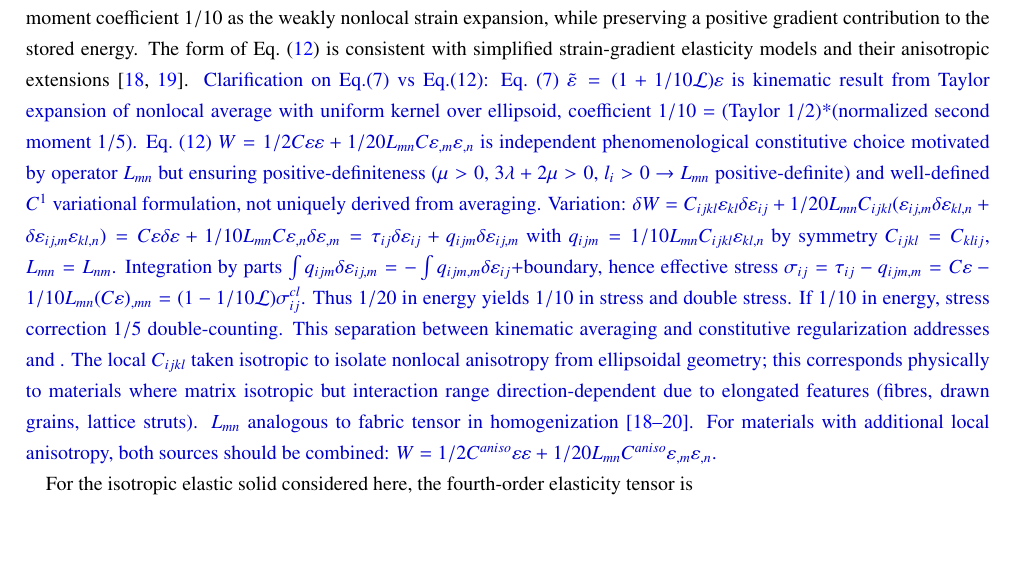
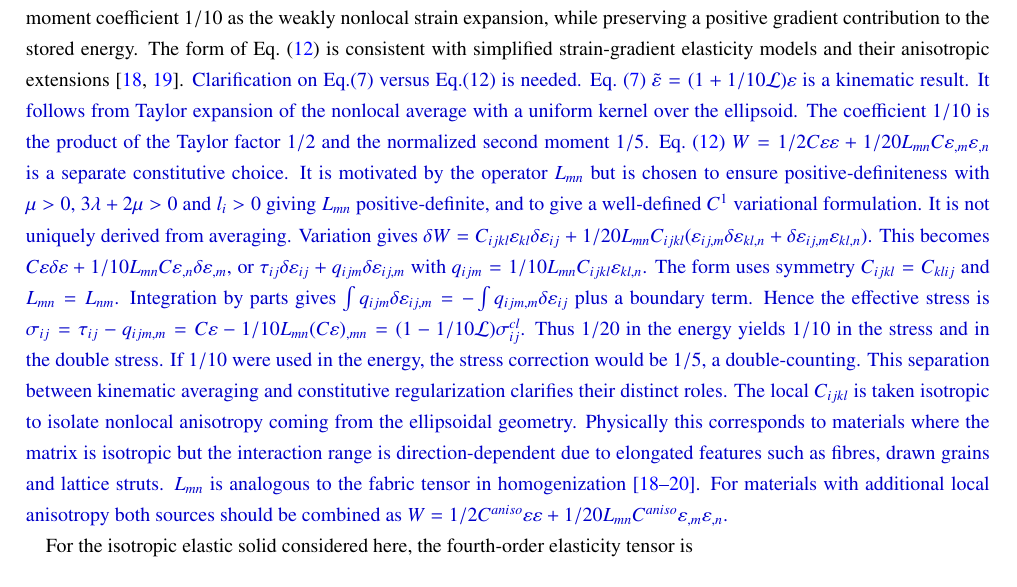
Before and after one commit to vipin-oss/BFS-FEM-MATLAB, a LaTeX paper (final_journal_ready/final.tex): part of page 7 of 44, cut so that both start at the same text, the shorter picture padded with empty space. Compiled offline with pdfLaTeX.

Commit message:
Fix rev block line 415 Eq7 vs Eq12: preserve proof sequence, split stacked variation equalities, fix broken sentence 'addresses  and .' -> 'clarifies their distinct roles', preserve all math 1/10=1/2*1/5 1/20->1/10 1/5 double-counting

```diff
--- a/final_journal_ready/final.tex
+++ b/final_journal_ready/final.tex
@@ -412,7 +412,7 @@ contribution to the stored energy. The form of Eq.~\eqref{eq:energy} is
 consistent with simplified strain-gradient elasticity models and their
 anisotropic extensions
 \cite{LazarPo2015,Polizzotto2018}.
-\rev{Clarification on Eq.(7) vs Eq.(12): Eq.~\eqref{eq:nonlocal_strain_result} $\tilde{\varepsilon}=(1+1/10\mathcal{L})\varepsilon$ is kinematic result from Taylor expansion of nonlocal average with uniform kernel over ellipsoid, coefficient $1/10$ = (Taylor $1/2$)*(normalized second moment $1/5$). Eq.~\eqref{eq:energy} $W=1/2C\varepsilon\varepsilon+1/20 L_{mn}C\varepsilon_{,m}\varepsilon_{,n}$ is independent phenomenological constitutive choice motivated by operator $L_{mn}$ but ensuring positive-definiteness ($\mu>0$, $3\lambda+2\mu>0$, $l_i>0$ $\rightarrow$ $L_{mn}$ positive-definite) and well-defined $C^1$ variational formulation, not uniquely derived from averaging. Variation: $\delta W = C_{ijkl}\varepsilon_{kl}\delta\varepsilon_{ij}+1/20 L_{mn}C_{ijkl}(\varepsilon_{ij,m}\delta\varepsilon_{kl,n}+\delta\varepsilon_{ij,m}\varepsilon_{kl,n}) = C\varepsilon\delta\varepsilon+1/10 L_{mn}C\varepsilon_{,n}\delta\varepsilon_{,m}= \tau_{ij}\delta\varepsilon_{ij}+q_{ijm}\delta\varepsilon_{ij,m}$ with $q_{ijm}=1/10 L_{mn}C_{ijkl}\varepsilon_{kl,n}$ by symmetry $C_{ijkl}=C_{klij}$, $L_{mn}=L_{nm}$. Integration by parts $\int q_{ijm}\delta\varepsilon_{ij,m}=-\int q_{ijm,m}\delta\varepsilon_{ij}+$boundary, hence effective stress $\sigma_{ij}=\tau_{ij}-q_{ijm,m}=C\varepsilon-1/10 L_{mn}(C\varepsilon)_{,mn}=(1-1/10\mathcal{L})\sigma^{cl}_{ij}$. Thus $1/20$ in energy yields $1/10$ in stress and double stress. If $1/10$ in energy, stress correction $1/5$ double-counting. This separation between kinematic averaging and constitutive regularization addresses  and . The local $C_{ijkl}$ taken isotropic to isolate nonlocal anisotropy from ellipsoidal geometry; this corresponds physically to materials where matrix isotropic but interaction range direction-dependent due to elongated features (fibres, drawn grains, lattice struts). $L_{mn}$ analogous to fabric tensor in homogenization \cite{LazarPo2015,Polizzotto2018,Auffray2019}. For materials with additional local anisotropy, both sources should be combined: $W=1/2 C^{aniso}\varepsilon\varepsilon+1/20 L_{mn}C^{aniso}\varepsilon_{,m}\varepsilon_{,n}$.}
+\rev{Clarification on Eq.(7) versus Eq.(12) is needed. Eq.~\eqref{eq:nonlocal_strain_result} $\tilde{\varepsilon}=(1+1/10\mathcal{L})\varepsilon$ is a kinematic result. It follows from Taylor expansion of the nonlocal average with a uniform kernel over the ellipsoid. The coefficient $1/10$ is the product of the Taylor factor $1/2$ and the normalized second moment $1/5$. Eq.~\eqref{eq:energy} $W=1/2C\varepsilon\varepsilon+1/20 L_{mn}C\varepsilon_{,m}\varepsilon_{,n}$ is a separate constitutive choice. It is motivated by the operator $L_{mn}$ but is chosen to ensure positive-definiteness with $\mu>0$, $3\lambda+2\mu>0$ and $l_i>0$ giving $L_{mn}$ positive-definite, and to give a well-defined $C^1$ variational formulation. It is not uniquely derived from averaging. Variation gives $\delta W = C_{ijkl}\varepsilon_{kl}\delta\varepsilon_{ij}+1/20 L_{mn}C_{ijkl}(\varepsilon_{ij,m}\delta\varepsilon_{kl,n}+\delta\varepsilon_{ij,m}\varepsilon_{kl,n})$. This becomes $C\varepsilon\delta\varepsilon+1/10 L_{mn}C\varepsilon_{,n}\delta\varepsilon_{,m}$, or $\tau_{ij}\delta\varepsilon_{ij}+q_{ijm}\delta\varepsilon_{ij,m}$ with $q_{ijm}=1/10 L_{mn}C_{ijkl}\varepsilon_{kl,n}$. The form uses symmetry $C_{ijkl}=C_{klij}$ and $L_{mn}=L_{nm}$. Integration by parts gives $\int q_{ijm}\delta\varepsilon_{ij,m}=-\int q_{ijm,m}\delta\varepsilon_{ij}$ plus a boundary term. Hence the effective stress is $\sigma_{ij}=\tau_{ij}-q_{ijm,m}=C\varepsilon-1/10 L_{mn}(C\varepsilon)_{,mn}=(1-1/10\mathcal{L})\sigma^{cl}_{ij}$. Thus $1/20$ in the energy yields $1/10$ in the stress and in the double stress. If $1/10$ were used in the energy, the stress correction would be $1/5$, a double-counting. This separation between kinematic averaging and constitutive regularization clarifies their distinct roles. The local $C_{ijkl}$ is taken isotropic to isolate nonlocal anisotropy coming from the ellipsoidal geometry. Physically this corresponds to materials where the matrix is isotropic but the interaction range is direction-dependent due to elongated features such as fibres, drawn grains and lattice struts. $L_{mn}$ is analogous to the fabric tensor in homogenization \cite{LazarPo2015,Polizzotto2018,Auffray2019}. For materials with additional local anisotropy both sources should be combined as $W=1/2 C^{aniso}\varepsilon\varepsilon+1/20 L_{mn}C^{aniso}\varepsilon_{,m}\varepsilon_{,n}$.}
 
 For the isotropic elastic solid considered here, the fourth-order
 elasticity tensor is
```
